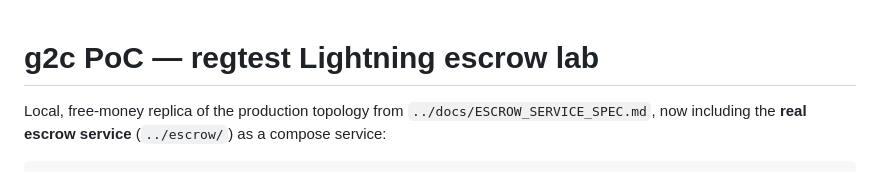
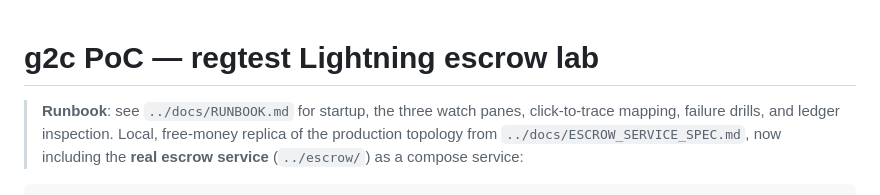
Before and after one commit to jmevanvalkenhoef/g2c, a Markdown page: poc/README.md, the part around the change. GitHub-like rendering.

Commit message:
docs: RUNBOOK.md — startup ritual, three watch panes, click-to-trace map, drills

```diff
--- a/poc/README.md
+++ b/poc/README.md
@@ -1,5 +1,8 @@
 # g2c PoC — regtest Lightning escrow lab
 
+
+> **Runbook**: see `../docs/RUNBOOK.md` for startup, the three watch panes,
+> click-to-trace mapping, failure drills, and ledger inspection.
 Local, free-money replica of the production topology from
 `../docs/ESCROW_SERVICE_SPEC.md`, now including the **real escrow service**
 (`../escrow/`) as a compose service:
```
Also changed, not shown: docs/RUNBOOK.md (added).
